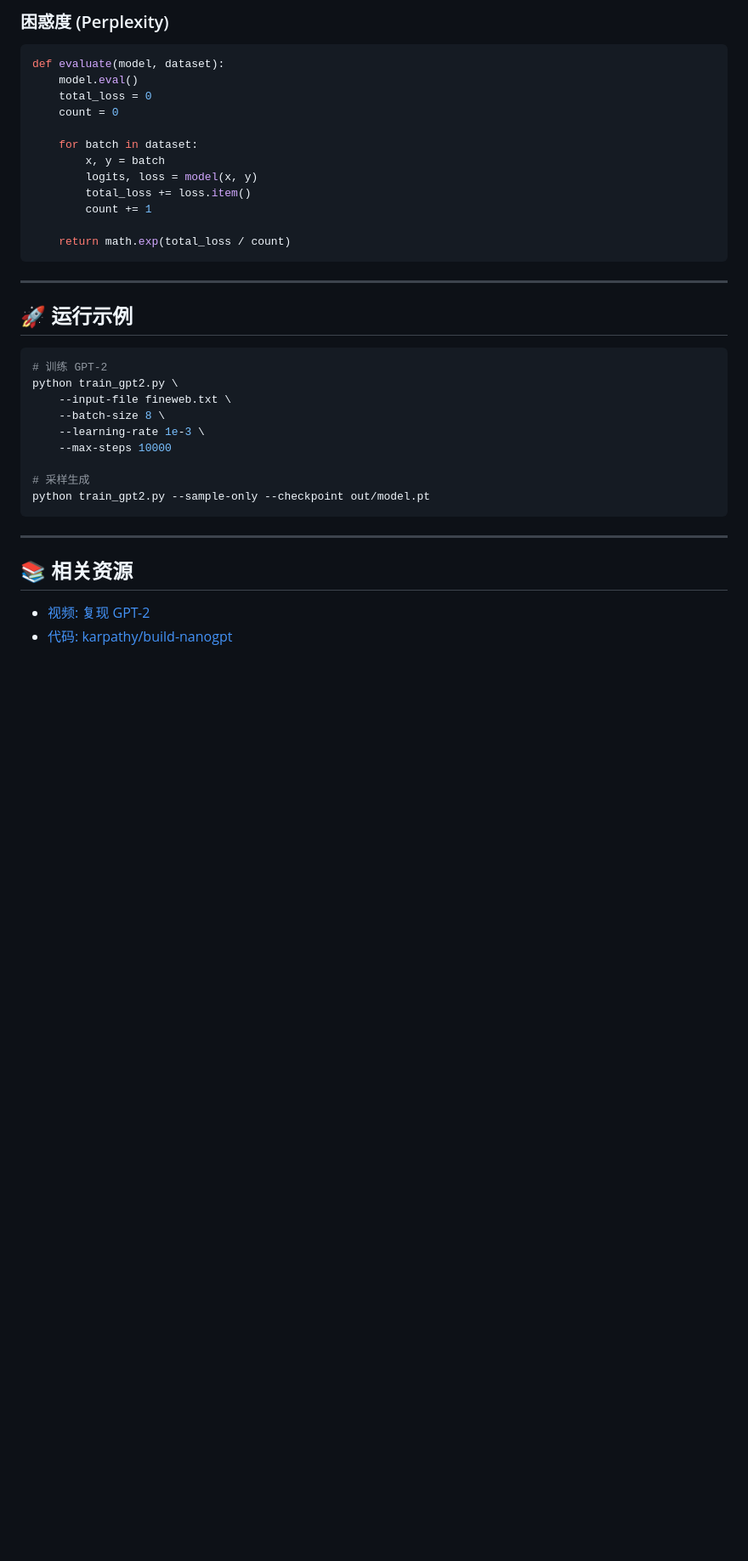
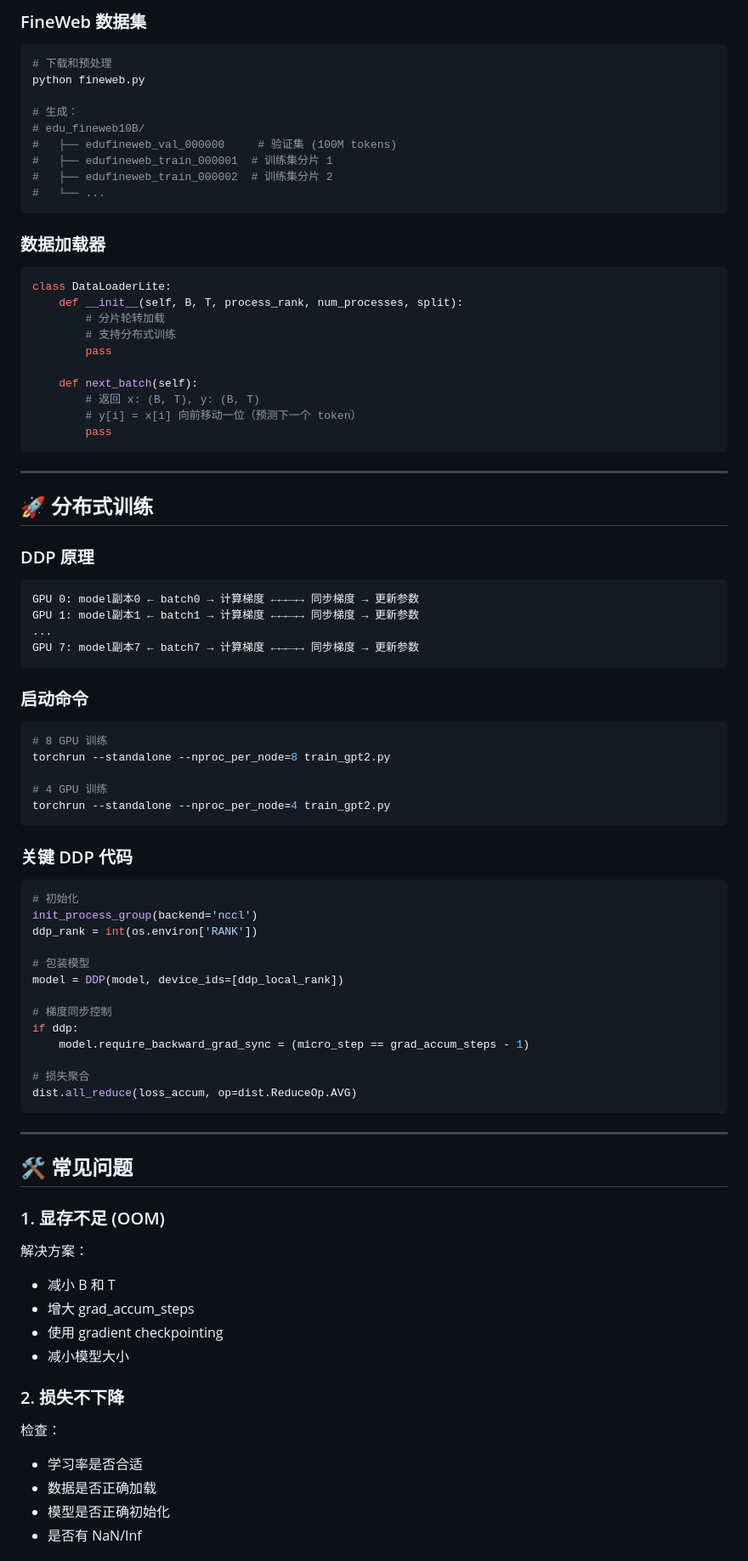
Before and after one commit to LJH-01/llm-learn, a Markdown page: nanogpt-build-comment/notes.md, the part around one of its changes. Shown at 85% size. GitHub-like rendering; blank space fills up the shorter version.

````diff
--- a/nanogpt-build-comment/notes.md
+++ b/nanogpt-build-comment/notes.md
@@ -137,40 +232,91 @@ class Dataset:
 
-### 困惑度 (Perplexity)
+### FineWeb 数据集
+
+```bash
+# 下载和预处理
+python fineweb.py
+
+# 生成：
+# edu_fineweb10B/
+#   ├── edufineweb_val_000000     # 验证集 (100M tokens)
+#   ├── edufineweb_train_000001  # 训练集分片 1
+#   ├── edufineweb_train_000002  # 训练集分片 2
+#   └── ...
+```
+
+### 数据加载器
 
 ```python
-def evaluate(model, dataset):
-    model.eval()
-    total_loss = 0
-    count = 0
+class DataLoaderLite:
+    def __init__(self, B, T, process_rank, num_processes, split):
+        # 分片轮转加载
+        # 支持分布式训练
+        pass
 
-    for batch in dataset:
-        x, y = batch
-        logits, loss = model(x, y)
-        total_loss += loss.item()
-        count += 1
-
-    return math.exp(total_loss / count)
+    def next_batch(self):
+        # 返回 x: (B, T), y: (B, T)
+        # y[i] = x[i] 向前移动一位（预测下一个 token）
+        pass
 ```
 
 ---
 
-## 🚀 运行示例
+## 🚀 分布式训练
+
+### DDP 原理
+
+```
+GPU 0: model副本0 ← batch0 → 计算梯度 ←←←→→ 同步梯度 → 更新参数
+GPU 1: model副本1 ← batch1 → 计算梯度 ←←←→→ 同步梯度 → 更新参数
+...
+GPU 7: model副本7 ← batch7 → 计算梯度 ←←←→→ 同步梯度 → 更新参数
+```
+
+### 启动命令
 
 ```bash
-# 训练 GPT-2
-python train_gpt2.py \
-    --input-file fineweb.txt \
-    --batch-size 8 \
-    --learning-rate 1e-3 \
-    --max-steps 10000
+# 8 GPU 训练
+torchrun --standalone --nproc_per_node=8 train_gpt2.py
 
-# 采样生成
-python train_gpt2.py --sample-only --checkpoint out/model.pt
+# 4 GPU 训练
+torchrun --standalone --nproc_per_node=4 train_gpt2.py
+```
+
+### 关键 DDP 代码
+
+```python
+# 初始化
+init_process_group(backend='nccl')
+ddp_rank = int(os.environ['RANK'])
+
+# 包装模型
+model = DDP(model, device_ids=[ddp_local_rank])
+
+# 梯度同步控制
+if ddp:
+    model.require_backward_grad_sync = (micro_step == grad_accum_steps - 1)
+
+# 损失聚合
+dist.all_reduce(loss_accum, op=dist.ReduceOp.AVG)
 ```
 
 ---
 
-## 📚 相关资源
+## 🛠️ 常见问题
 
-- [视频: 复现 GPT-2](https://www.youtube.com/watch?v=l8pRSuU81PU)
-- [代码: karpathy/build-nanogpt](https://github.com/karpathy/build-nanogpt)
+### 1. 显存不足 (OOM)
+
+解决方案：
+- 减小 B 和 T
+- 增大 grad_accum_steps
+- 使用 gradient checkpointing
+- 减小模型大小
+
+### 2. 损失不下降
+
+检查：
+- 学习率是否合适
+- 数据是否正确加载
+- 模型是否正确初始化
+- 是否有 NaN/Inf
+
````
Also changed, not shown: other parts of nanogpt-build-comment/notes.md (+202 -79 lines).
